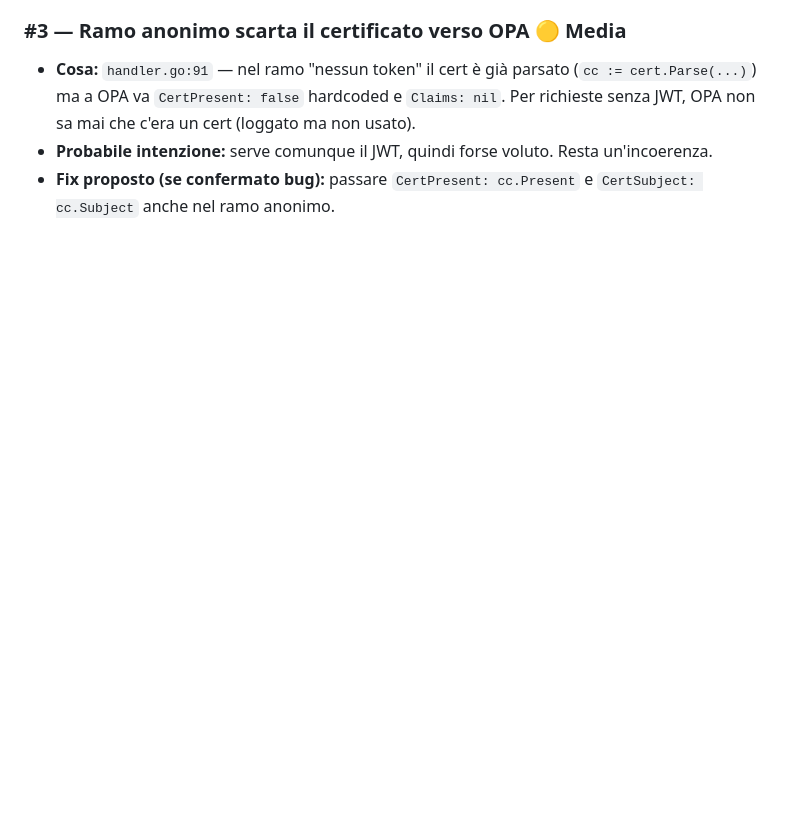
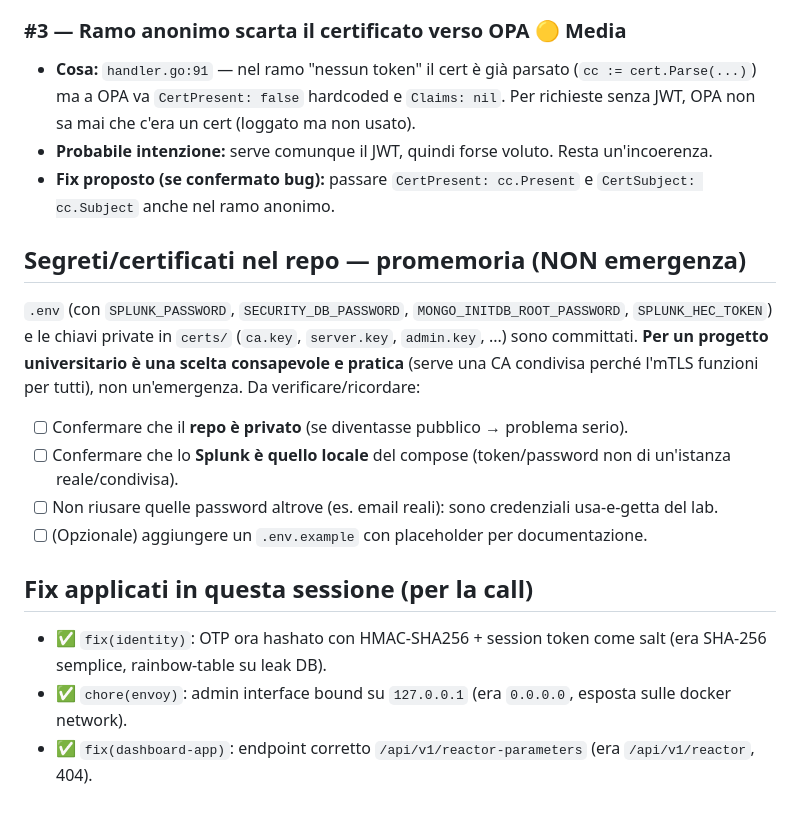
Before and after one commit to DDoS-Fury/ZTALeaks, a Markdown page: tasks/todo.md, the part around one of its changes. Drawn GitHub-style; blank space fills up the shorter version.

```diff
--- a/tasks/todo.md
+++ b/tasks/todo.md
@@ -122,3 +141,21 @@ Già risolti in questa sessione: race boot business-logic e hardening avvio Envo
 - **Cosa:** `handler.go:91` — nel ramo "nessun token" il cert è già parsato (`cc := cert.Parse(...)`) ma a OPA va `CertPresent: false` hardcoded e `Claims: nil`. Per richieste senza JWT, OPA non sa mai che c'era un cert (loggato ma non usato).
 - **Probabile intenzione:** serve comunque il JWT, quindi forse voluto. Resta un'incoerenza.
 - **Fix proposto (se confermato bug):** passare `CertPresent: cc.Present` e `CertSubject: cc.Subject` anche nel ramo anonimo.
+
+## Segreti/certificati nel repo — promemoria (NON emergenza)
+
+`.env` (con `SPLUNK_PASSWORD`, `SECURITY_DB_PASSWORD`, `MONGO_INITDB_ROOT_PASSWORD`,
+`SPLUNK_HEC_TOKEN`) e le chiavi private in `certs/` (`ca.key`, `server.key`,
+`admin.key`, ...) sono committati. **Per un progetto universitario è una scelta
+consapevole e pratica** (serve una CA condivisa perché l'mTLS funzioni per tutti),
+non un'emergenza. Da verificare/ricordare:
+- [ ] Confermare che il **repo è privato** (se diventasse pubblico → problema serio).
+- [ ] Confermare che lo **Splunk è quello locale** del compose (token/password non di un'istanza reale/condivisa).
+- [ ] Non riusare quelle password altrove (es. email reali): sono credenziali usa-e-getta del lab.
+- [ ] (Opzionale) aggiungere un `.env.example` con placeholder per documentazione.
+
+## Fix applicati in questa sessione (per la call)
+
+- ✅ `fix(identity)`: OTP ora hashato con HMAC-SHA256 + session token come salt (era SHA-256 semplice, rainbow-table su leak DB).
+- ✅ `chore(envoy)`: admin interface bound su `127.0.0.1` (era `0.0.0.0`, esposta sulle docker network).
+- ✅ `fix(dashboard-app)`: endpoint corretto `/api/v1/reactor-parameters` (era `/api/v1/reactor`, 404).
```
Also changed, not shown: other parts of tasks/todo.md (+19 -0 lines).
